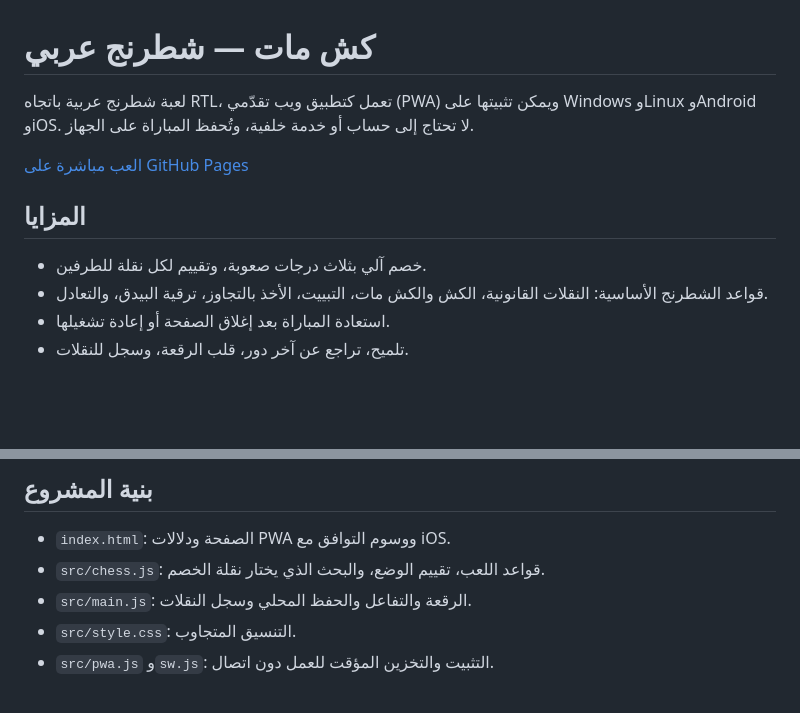
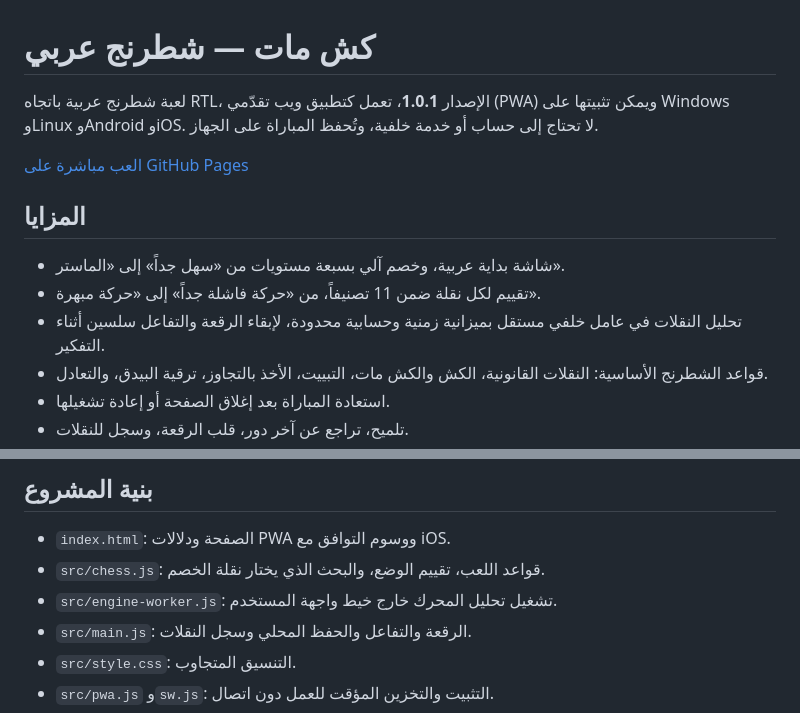
Before and after one commit to tomst695-coder/kashmat-arabic-chess, a Markdown page: README.md, 2 parts joined by grey strips. GitHub-like rendering; blank space fills up the shorter version.

Commit message:
Document Kashmat 1.0.1 features

```diff
--- a/README.md
+++ b/README.md
@@ -1,12 +1,14 @@
 # كش مات — شطرنج عربي
 
-لعبة شطرنج عربية باتجاه RTL، تعمل كتطبيق ويب تقدّمي (PWA) ويمكن تثبيتها على Windows وLinux وAndroid وiOS. لا تحتاج إلى حساب أو خدمة خلفية، وتُحفظ المباراة على الجهاز.
+لعبة شطرنج عربية باتجاه RTL، الإصدار **1.0.1**، تعمل كتطبيق ويب تقدّمي (PWA) ويمكن تثبيتها على Windows وLinux وAndroid وiOS. لا تحتاج إلى حساب أو خدمة خلفية، وتُحفظ المباراة على الجهاز.
 
 [العب مباشرة على GitHub Pages](https://tomst695-coder.github.io/kashmat-arabic-chess/)
 
 ## المزايا
 
-- خصم آلي بثلاث درجات صعوبة، وتقييم لكل نقلة للطرفين.
+- شاشة بداية عربية، وخصم آلي بسبعة مستويات من «سهل جداً» إلى «الماستر».
+- تقييم لكل نقلة ضمن 11 تصنيفاً، من «حركة فاشلة جداً» إلى «حركة مبهرة».
+- تحليل النقلات في عامل خلفي مستقل بميزانية زمنية وحسابية محدودة، لإبقاء الرقعة والتفاعل سلسين أثناء التفكير.
 - قواعد الشطرنج الأساسية: النقلات القانونية، الكش والكش مات، التبييت، الأخذ بالتجاوز، ترقية البيدق، والتعادل.
 - استعادة المباراة بعد إغلاق الصفحة أو إعادة تشغيلها.
 - تلميح، تراجع عن آخر دور، قلب الرقعة، وسجل للنقلات.
@@ -56,6 +58,7 @@ npm test
 
 - `index.html`: الصفحة ودلالات PWA ووسوم التوافق مع iOS.
 - `src/chess.js`: قواعد اللعب، تقييم الوضع، والبحث الذي يختار نقلة الخصم.
+- `src/engine-worker.js`: تشغيل تحليل المحرك خارج خيط واجهة المستخدم.
 - `src/main.js`: الرقعة والتفاعل والحفظ المحلي وسجل النقلات.
 - `src/style.css`: التنسيق المتجاوب.
 - `src/pwa.js` و`sw.js`: التثبيت والتخزين المؤقت للعمل دون اتصال.
```
